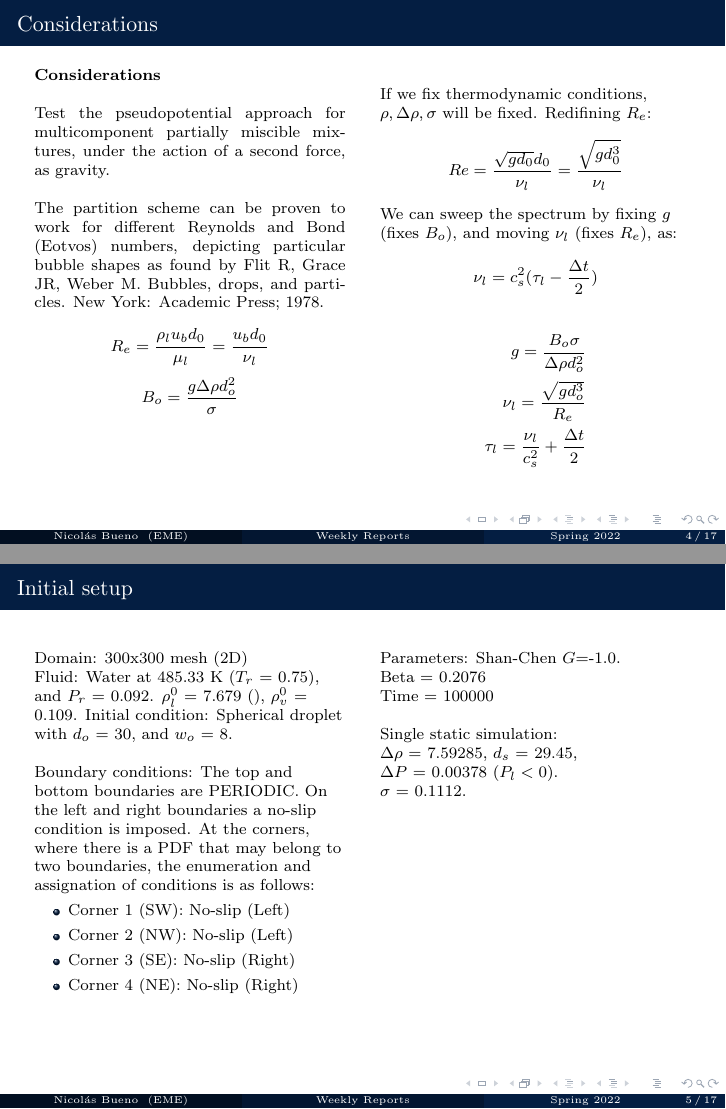
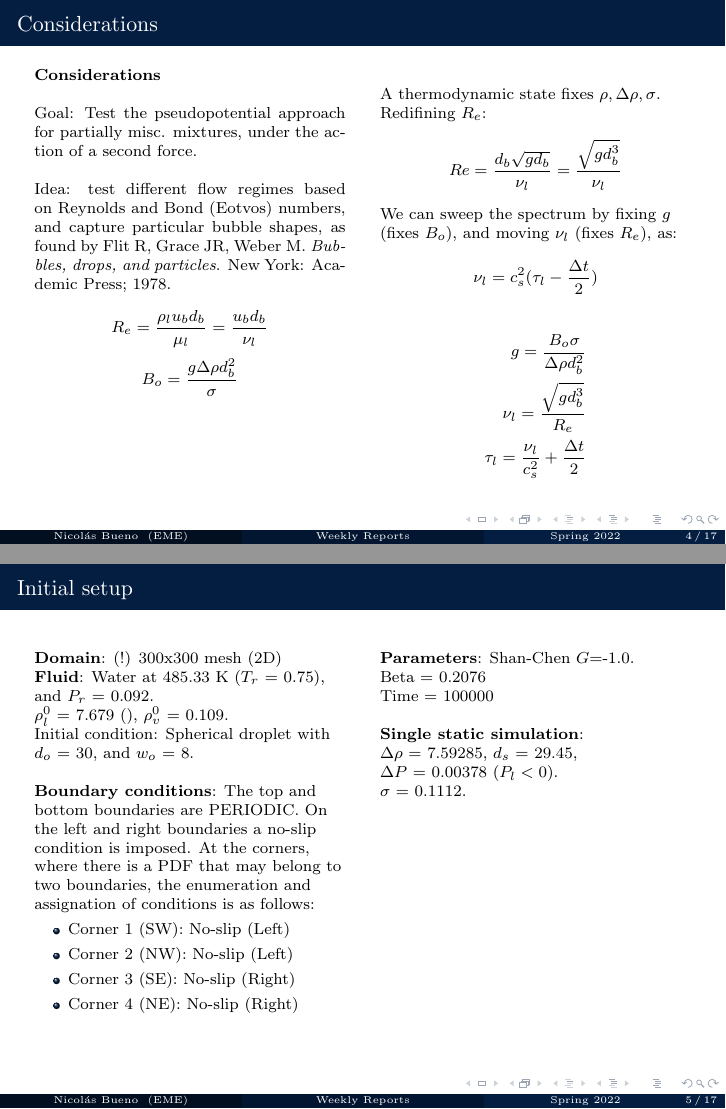
Before and after one commit to nmb6005/meetings, LaTeX slides (simProcess/risingBubble/report.tex): pages 4 and 5 of 22, joined at a grey line. Compiled offline with pdfLaTeX.

Commit message:
Premeeting

```diff
--- a/simProcess/risingBubble/report.tex
+++ b/simProcess/risingBubble/report.tex
@@ -89,15 +89,16 @@
 			\column{0.45\textwidth}
 			\textbf{Considerations}\\~\\
 			\justifying
-			Test the pseudopotential approach for multicomponent partially miscible mixtures, under the action of a second force, as gravity.\\~\\
 
-			The partition scheme can be proven to work for different Reynolds and Bond (Eotvos) numbers, depicting particular bubble shapes as found by Flit R, Grace JR, Weber M. Bubbles, drops, and particles. New York: Academic Press; 1978.
+			Goal: Test the pseudopotential approach for partially misc. mixtures, under the action of a second force.\\~\\
+
+			Idea: test different flow regimes based on Reynolds and Bond (Eotvos) numbers, and capture particular bubble shapes, as found by Flit R, Grace JR, Weber M. \textit{Bubbles, drops, and particles}. New York: Academic Press; 1978.
 
 			\begin{equation*}
-			R_e = \frac{\rho_l u_b d_0}{\mu_l} = \frac{u_b d_0}{\nu_l}
+			R_e = \frac{\rho_l u_b d_b}{\mu_l} = \frac{u_b d_b}{\nu_l}
 			\end{equation*}
 			\begin{equation*}
-			B_o = \frac{g \Delta \rho d_o^2}{\sigma}
+			B_o = \frac{g \Delta \rho d_b^2}{\sigma}
 			\end{equation*}
 
 			\column{0.45\textwidth}{
@@ -105,9 +106,9 @@
 
 			}
 
-			If we fix thermodynamic conditions, $\rho, \Delta \rho, \sigma$ will be fixed. Redifining $R_e$:
+			A thermodynamic state fixes $\rho, \Delta \rho, \sigma$. Redifining $R_e$:
 			\begin{equation*}
-				Re = \frac{\sqrt{g d_0} d_0}{\nu_l} =  \frac{\sqrt{g d_0^3}}{\nu_l}
+				Re = \frac{d_b \sqrt{g d_b} }{\nu_l} =  \frac{\sqrt{g d_b^3}}{\nu_l}
 			\end{equation*}
 
 			We can sweep the spectrum by fixing $g$ (fixes $B_o$), and moving $\nu_l$ (fixes $R_e$), as:
@@ -117,8 +118,8 @@
 
 			\begin{equation*}
 				\begin{split}
-					g = \frac{B_o \sigma}{\Delta \rho d_o^2}\\
-					\nu_l = \frac{\sqrt{g d_o^3}}{R_e}\\
+					g = \frac{B_o \sigma}{\Delta \rho d_b^2}\\
+					\nu_l = \frac{\sqrt{g d_b^3}}{R_e}\\
 					\tau_l = \frac{\nu_l}{c_s^2}+ \frac{\Delta t}{2}
 				\end{split}
 			\end{equation*}
@@ -131,12 +132,12 @@
 		\begin{columns}[t]
 			\column{0.45\textwidth}
 
-			Domain: 300x300 mesh (2D)\\
-			Fluid: Water at 485.33 K ($T_r$ = 0.75), and $P_r$ = 0.092. $\rho_l^0$  = 7.679 (), $\rho_v^0$  = 0.109.
+			\textbf{Domain}: (!) 300x300 mesh (2D)\\
+			\textbf{Fluid}: Water at 485.33 K ($T_r$ = 0.75), and $P_r$ = 0.092. \\$\rho_l^0$  = 7.679 (), $\rho_v^0$  = 0.109.\\
 			Initial condition: Spherical droplet with $d_o$ = 30, and $w_o$ = 8.
 
 			~\\
-			Boundary conditions: The top and bottom boundaries are PERIODIC. On the left and right boundaries a no-slip condition is imposed. At the corners, where there is a PDF that may belong to two boundaries, the enumeration and assignation of conditions is as follows:
+			\textbf{Boundary conditions}: The top and bottom boundaries are PERIODIC. On the left and right boundaries a no-slip condition is imposed. At the corners, where there is a PDF that may belong to two boundaries, the enumeration and assignation of conditions is as follows:
 			\begin{itemize}
 				\item Corner 1 (SW): No-slip (Left)
 				\item Corner 2 (NW): No-slip (Left)
@@ -149,12 +150,12 @@
 
 			\column{0.45\textwidth}
 
-			Parameters: Shan-Chen $G$=-1.0. \\
+			\textbf{Parameters}: Shan-Chen $G$=-1.0. \\
 			Beta = 0.2076\\
 			Time = 100000\\
 
 			~\\
-			Single static simulation:\\ $\Delta \rho $ = 7.59285, $d_s$ = 29.45, \\ $\Delta P$ = 0.00378 ($P_l < 0$). \\$\sigma$ = 0.1112.
+			\textbf{Single static simulation}:\\ $\Delta \rho $ = 7.59285, $d_s$ = 29.45, \\ $\Delta P$ = 0.00378 ($P_l < 0$). \\$\sigma$ = 0.1112.
 		\end{columns}
 	\end{frame}
 
```
Also changed, not shown: weekly/spring22.tex (+29 -1 lines), simProcess/risingBubble/report.pdf.
